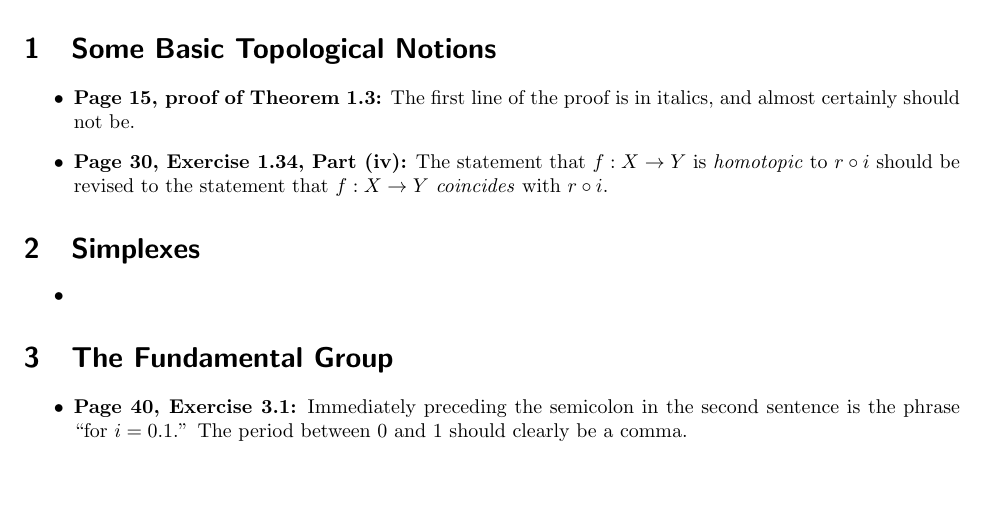
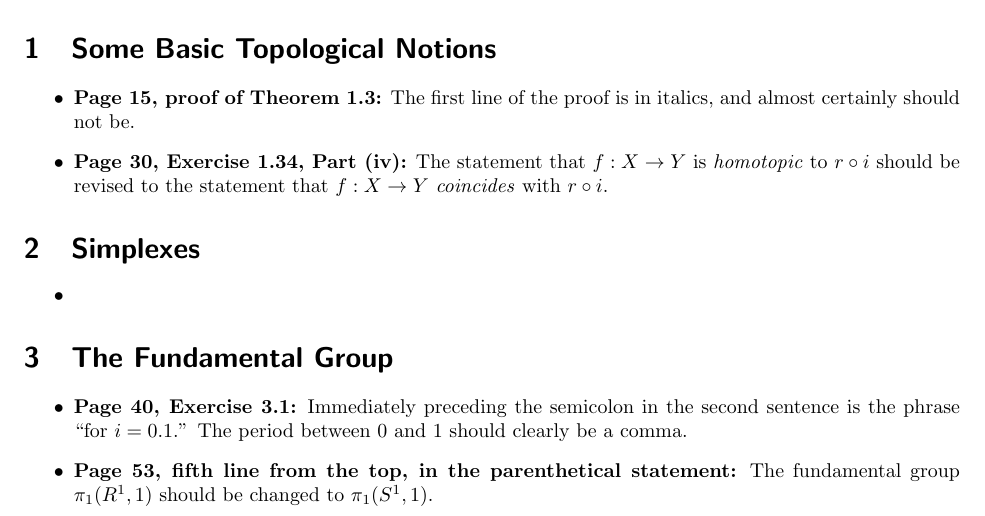
Before and after one commit to jessicajzhang03/rotman_at, a LaTeX document (rotman_errata/errata.tex): part of the page, cut so that both start at the same text, the shorter picture padded with empty space. The pictures show the PDF file rotman_errata/errata.pdf that the author committed with the source.

Commit message:
p. 53 error

```diff
--- a/rotman_errata/errata.tex
+++ b/rotman_errata/errata.tex
@@ -44,5 +44,7 @@ The statement that $f:X\to Y$ is \emph{homotopic} to $r\circ i$ should be revise
 \begin{itemize}
 \item \loc{Page 40, Exercise 3.1}
 Immediately preceding the semicolon in the second sentence is the phrase ``for $i=0.1$.'' The period between 0 and 1 should clearly be a comma.
+\item \loc{Page 53, fifth line from the top, in the parenthetical statement}
+The fundamental group $\pi_1(R^1,1)$ should be changed to $\pi_1(S^1,1)$.
 \end{itemize}
 \end{document}
```
Also changed, not shown: rotman_errata/errata.pdf.
